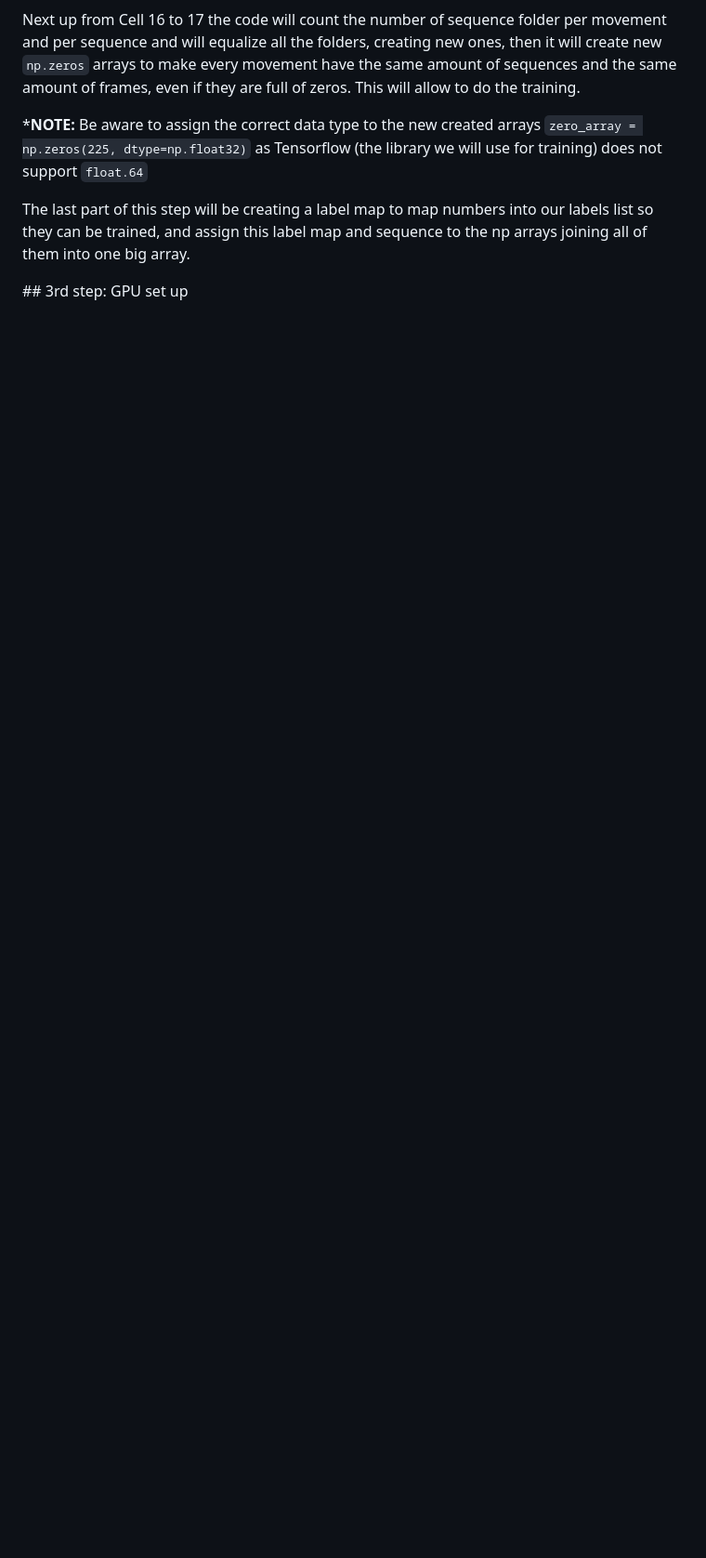
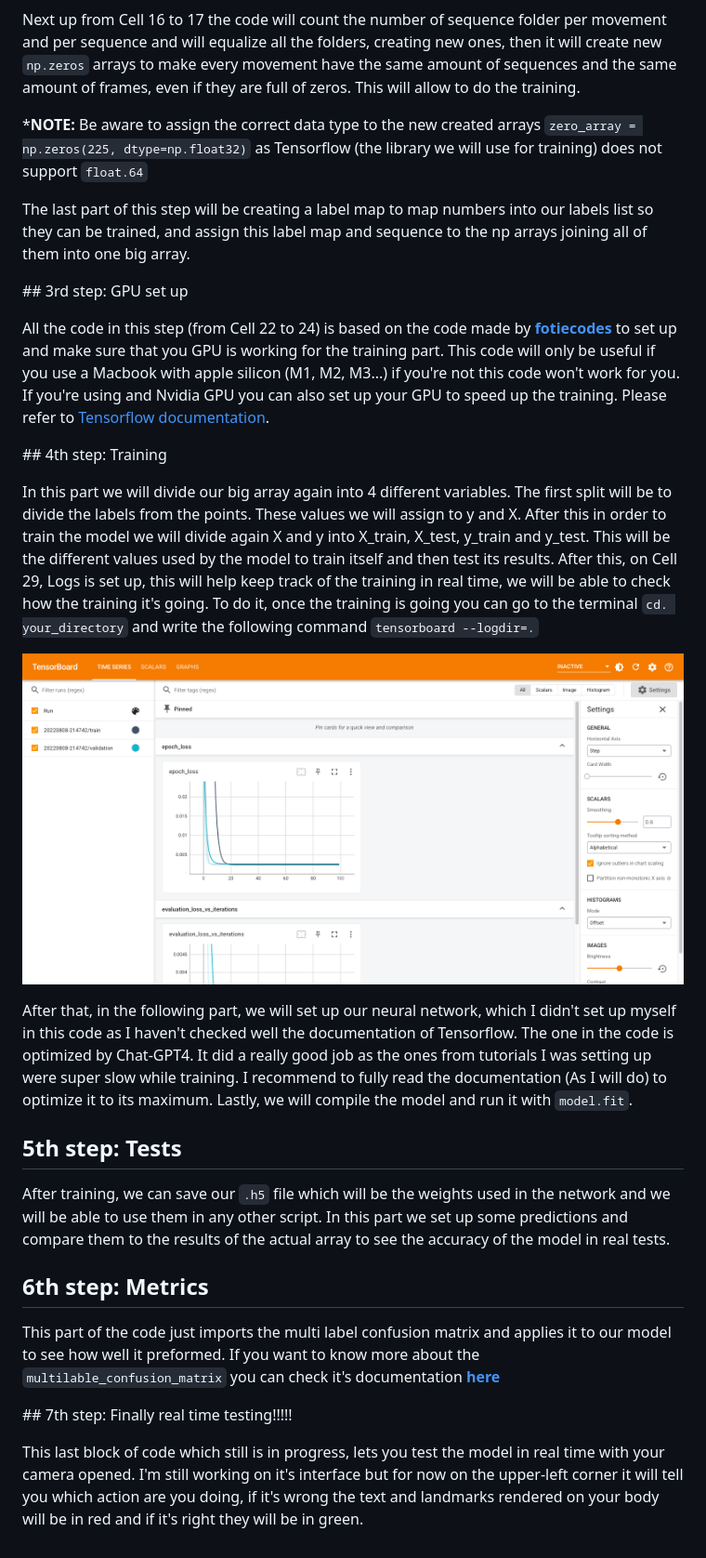
Before and after one commit to jmuozan/ML_Sequence_Recognition, a Markdown page: README.md, the part around the change. Shown: that part at 93% size. GitHub-like rendering; pictures changed too: IMG/scalars_loss.png (added); blank space fills up the shorter version.

Commit message:
Metric readme

```diff
--- a/README.md
+++ b/README.md
@@ -105,3 +105,25 @@ Next up from Cell 16 to 17 the code will count the number of sequence folder per
 The last part of this step will be creating a label map to map numbers into our labels list so they can be trained, and assign this label map and sequence to the np arrays joining all of them into one big array.
 
 ## 3rd step: GPU set up
+
+All the code in this step (from Cell 22 to 24) is based on the code made by [**fotiecodes**](*https://blog.fotiecodes.com/install-tensorflow-on-your-mac-m1m2m3-with-gpu-support-clqs92bzl000308l8a3i35479*) to set up and make sure that you GPU is working for the training part. This code will only be useful if you use a Macbook with apple silicon (M1, M2, M3...) if you're not this code won't work for you. If you're using and Nvidia GPU you can also set up your GPU to speed up the training. Please refer to [Tensorflow documentation](https://www.tensorflow.org/guide/gpu).
+
+## 4th step: Training
+
+In this part we will divide our big array again into 4 different variables. The first split will be to divide the labels from the points. These values we will assign to y and X. After this in order to train the model we will divide again X and y into X_train, X_test, y_train and y_test. This will be the different values used by the model to train itself and then test its results. After this, on Cell 29, Logs is set up, this will help keep track of the training in real time, we will be able to check how the training it's going. To do it, once the training is going you can go to the terminal `cd. your_directory` and write the following command `tensorboard --logdir=.`
+
+![](IMG/scalars_loss.png)
+
+After that, in the following part, we will set up our neural network, which I didn't set up myself in this code as I haven't checked well the documentation of Tensorflow. The one in the code is optimized by Chat-GPT4. It did a really good job as the ones from tutorials I was setting up were super slow while training. I recommend to fully read the documentation (As I will do) to optimize it to its maximum. Lastly, we will compile the model and run it with `model.fit`.
+
+## 5th step: Tests
+
+After training, we can save our `.h5` file which will be the weights used in the network and we will be able to use them in any other script. In this part we set up some predictions and compare them to the results of the actual array to see the accuracy of the model in real tests.
+
+## 6th step: Metrics
+
+This part of the code just imports the multi label confusion matrix and applies it to our model to see how well it preformed. If you want to know more about the `multilable_confusion_matrix` you can check it's documentation [**here**](https://scikit-learn.org/stable/modules/generated/sklearn.metrics.multilabel_confusion_matrix.html)
+
+## 7th step: Finally real time testing!!!!!
+
+This last block of code which still is in progress, lets you test the model in real time with your camera opened. I'm still working on it's interface but for now on the upper-left corner it will tell you which action are you doing, if it's wrong the text and landmarks rendered on your body will be in red and if it's right they will be in green.
```
